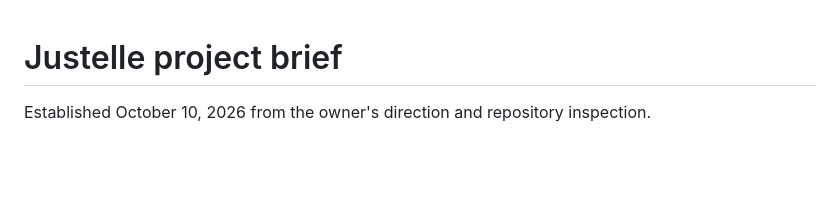
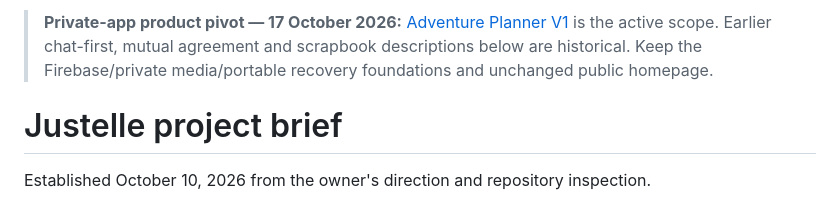
Before and after one commit to justinpfisher/justelle, a Markdown page: docs/PROJECT.md, the part around the change. Rendered like a GitHub page; blank space fills up the shorter version.

Commit message:
docs: align existing authority and pilot with adventure planner pivot

```diff
--- a/docs/PROJECT.md
+++ b/docs/PROJECT.md
@@ -1,3 +1,5 @@
+> **Private-app product pivot — 17 October 2026:** [Adventure Planner V1](ADVENTURE-PLANNER-V1.md) is the active scope. Earlier chat-first, mutual agreement and scrapbook descriptions below are historical. Keep the Firebase/private media/portable recovery foundations and unchanged public homepage.
+
 # Justelle project brief
 
 Established October 10, 2026 from the owner's direction and repository inspection.
```
